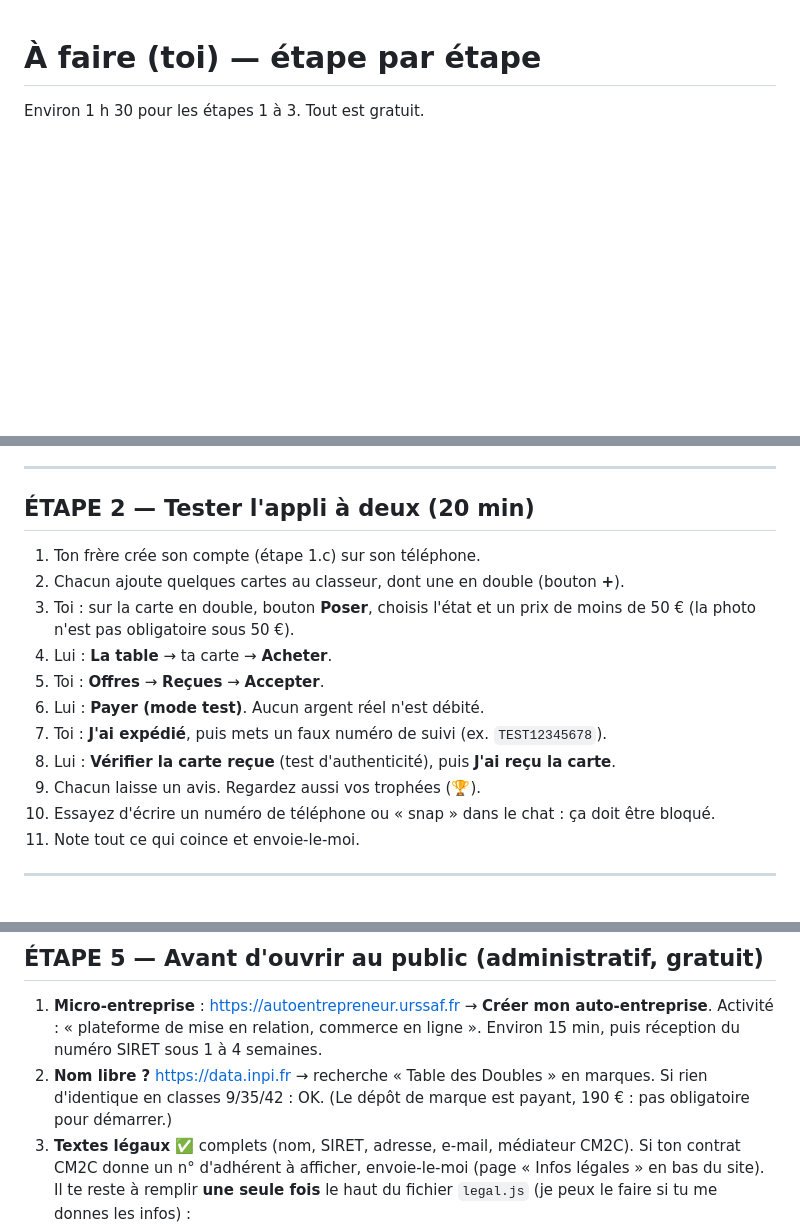
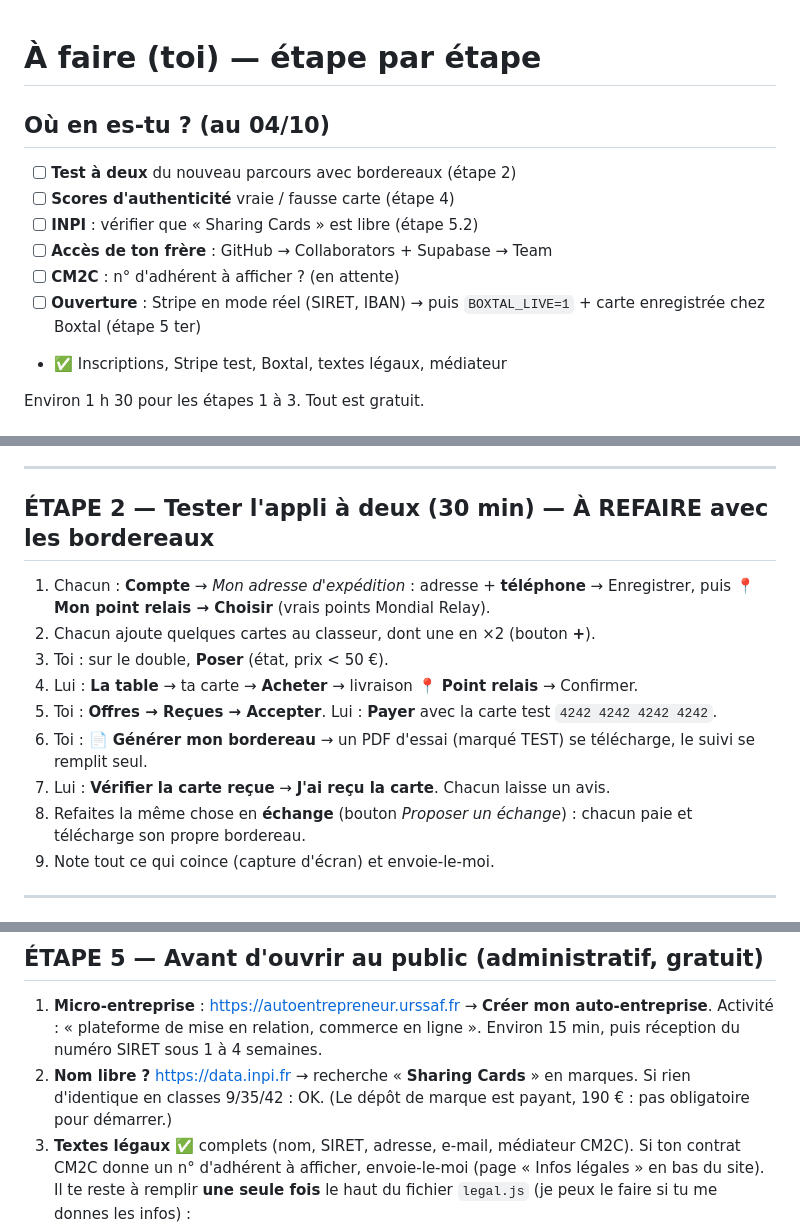
Before and after one commit to woirinalex178-cloud/avatar-prof, a Markdown page: table-des-doubles/A-FAIRE.md, 3 parts joined by grey strips. Rendered like a GitHub page; blank space fills up the shorter version.

Commit message:
A-FAIRE : point d'étape et test à deux avec bordereaux
Co-Authored-By: Claude Opus 5.5 <noreply@anthropic.com>
Claude-Session: https://claude.ai/code/session_01FTYjw4S5pHt9i2hNo4zAB5

```diff
--- a/table-des-doubles/A-FAIRE.md
+++ b/table-des-doubles/A-FAIRE.md
@@ -1,4 +1,14 @@
 # À faire (toi) — étape par étape
+
+## Où en es-tu ? (au 04/10)
+- [ ] **Test à deux** du nouveau parcours avec bordereaux (étape 2)
+- [ ] **Scores d'authenticité** vraie / fausse carte (étape 4)
+- [ ] **INPI** : vérifier que « Sharing Cards » est libre (étape 5.2)
+- [ ] **Accès de ton frère** : GitHub → Collaborators + Supabase → Team
+- [ ] **CM2C** : n° d'adhérent à afficher ? (en attente)
+- [ ] **Ouverture** : Stripe en mode réel (SIRET, IBAN) → puis `BOXTAL_LIVE=1` + carte enregistrée chez Boxtal (étape 5 ter)
+- ✅ Inscriptions, Stripe test, Boxtal, textes légaux, médiateur
+
 
 Environ 1 h 30 pour les étapes 1 à 3. Tout est gratuit.
 
@@ -29,18 +39,16 @@ Le service d'e-mails fourni par défaut n'envoie que 2 à 3 mails par heure : le
 
 ---
 
-## ÉTAPE 2 — Tester l'appli à deux (20 min)
-1. Ton frère crée son compte (étape 1.c) sur son téléphone.
-2. Chacun ajoute quelques cartes au classeur, dont une en double (bouton **+**).
-3. Toi : sur la carte en double, bouton **Poser**, choisis l'état et un prix de moins de 50 € (la photo n'est pas obligatoire sous 50 €).
-4. Lui : **La table** → ta carte → **Acheter**.
-5. Toi : **Offres** → **Reçues** → **Accepter**.
-6. Lui : **Payer (mode test)**. Aucun argent réel n'est débité.
-7. Toi : **J'ai expédié**, puis mets un faux numéro de suivi (ex. `TEST12345678`).
-8. Lui : **Vérifier la carte reçue** (test d'authenticité), puis **J'ai reçu la carte**.
-9. Chacun laisse un avis. Regardez aussi vos trophées (🏆).
-10. Essayez d'écrire un numéro de téléphone ou « snap » dans le chat : ça doit être bloqué.
-11. Note tout ce qui coince et envoie-le-moi.
+## ÉTAPE 2 — Tester l'appli à deux (30 min) — À REFAIRE avec les bordereaux
+1. Chacun : **Compte** → *Mon adresse d'expédition* : adresse + **téléphone** → Enregistrer, puis **📍 Mon point relais → Choisir** (vrais points Mondial Relay).
+2. Chacun ajoute quelques cartes au classeur, dont une en ×2 (bouton **+**).
+3. Toi : sur le double, **Poser** (état, prix < 50 €).
+4. Lui : **La table** → ta carte → **Acheter** → livraison **📍 Point relais** → Confirmer.
+5. Toi : **Offres → Reçues → Accepter**. Lui : **Payer** avec la carte test `4242 4242 4242 4242`.
+6. Toi : **📄 Générer mon bordereau** → un PDF d'essai (marqué TEST) se télécharge, le suivi se remplit seul.
+7. Lui : **Vérifier la carte reçue** → **J'ai reçu la carte**. Chacun laisse un avis.
+8. Refaites la même chose en **échange** (bouton *Proposer un échange*) : chacun paie et télécharge son propre bordereau.
+9. Note tout ce qui coince (capture d'écran) et envoie-le-moi.
 
 ---
 
@@ -99,7 +107,7 @@ Stripe sépare « Votre compte » (paiements) et « Comptes connectés » (vende
 
 ## ÉTAPE 5 — Avant d'ouvrir au public (administratif, gratuit)
 1. **Micro-entreprise** : https://autoentrepreneur.urssaf.fr → **Créer mon auto-entreprise**. Activité : « plateforme de mise en relation, commerce en ligne ». Environ 15 min, puis réception du numéro SIRET sous 1 à 4 semaines.
-2. **Nom libre ?** https://data.inpi.fr → recherche « Table des Doubles » en marques. Si rien d'identique en classes 9/35/42 : OK. (Le dépôt de marque est payant, 190 € : pas obligatoire pour démarrer.)
+2. **Nom libre ?** https://data.inpi.fr → recherche « **Sharing Cards** » en marques. Si rien d'identique en classes 9/35/42 : OK. (Le dépôt de marque est payant, 190 € : pas obligatoire pour démarrer.)
 3. **Textes légaux** ✅ complets (nom, SIRET, adresse, e-mail, médiateur CM2C). Si ton contrat CM2C donne un n° d'adhérent à afficher, envoie-le-moi (page « Infos légales » en bas du site). Il te reste à remplir **une seule fois** le haut du fichier `legal.js` (je peux le faire si tu me donnes les infos) :
    - ton prénom NOM, ton n° SIRET, ton adresse postale, un e-mail de contact ;
    - un **médiateur de la consommation** (obligatoire dès que tu vends un service à des particuliers ; environ 50 à 150 €/an, ex. CM2C, Medicys) ;
```
